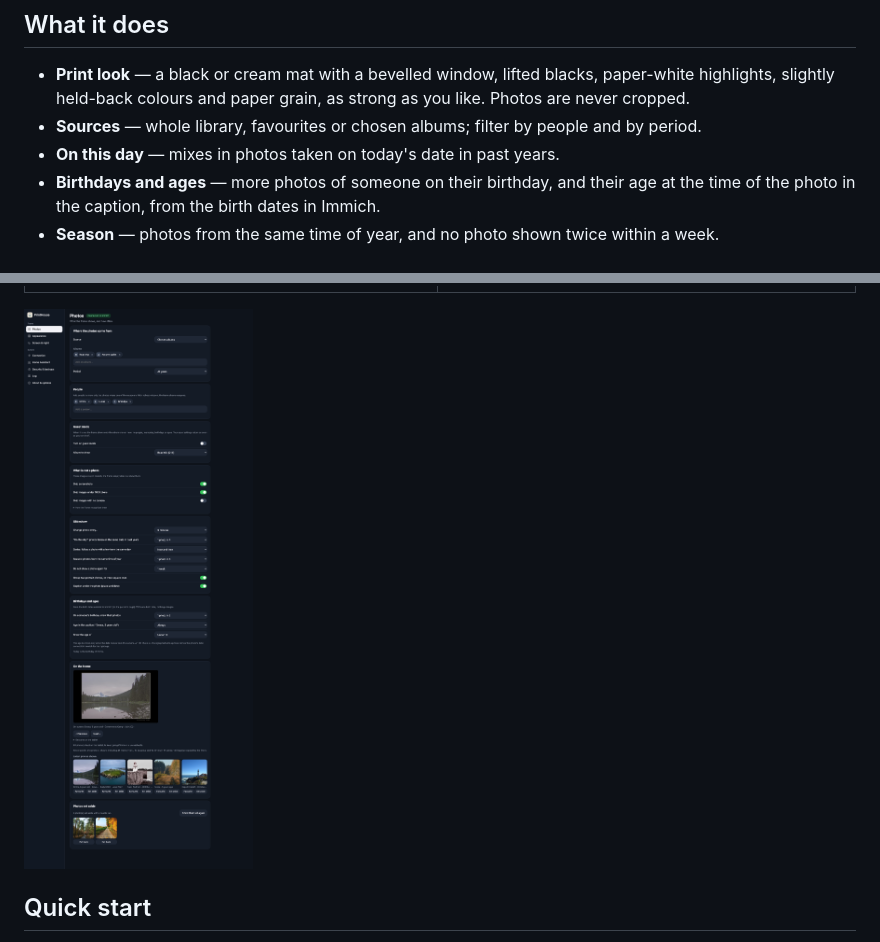
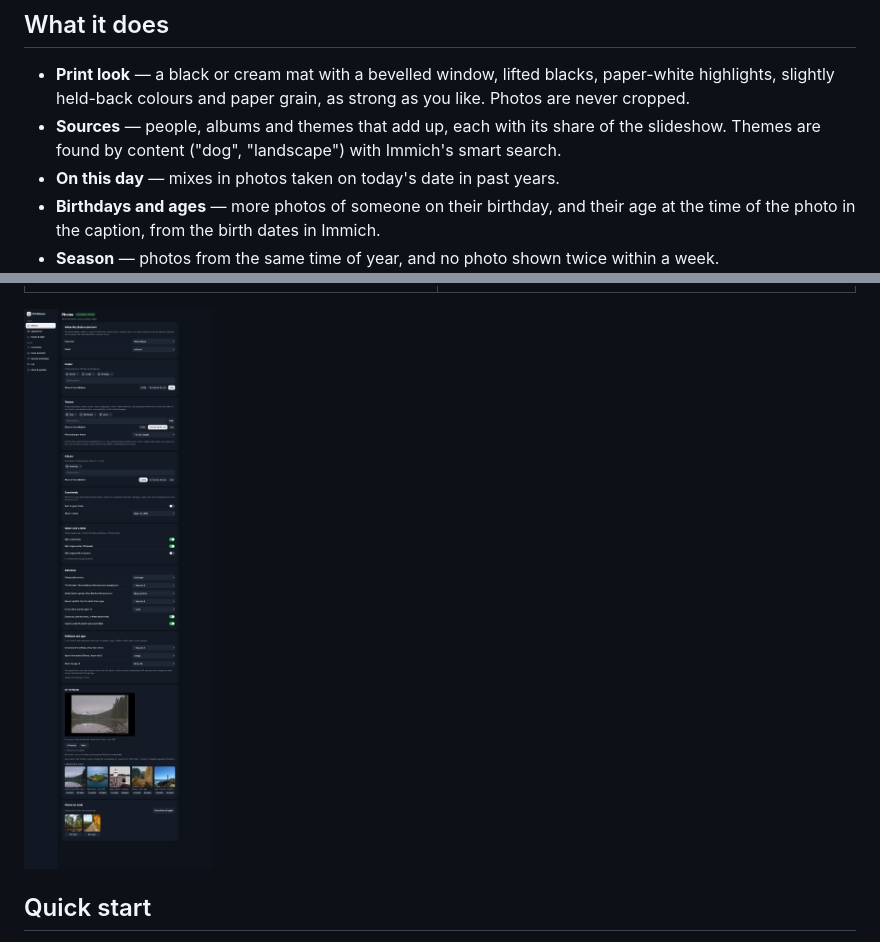
Before and after one commit to gharl77/PrintHouse, a Markdown page: README.md, 2 parts joined by grey strips. Drawn GitHub-style; pictures changed too: docs/screenshots/web-photos.png.

```diff
--- a/README.md
+++ b/README.md
@@ -16,7 +16,8 @@ page served by the tablet itself.
 - **Print look** — a black or cream mat with a bevelled window, lifted blacks, paper-white
   highlights, slightly held-back colours and paper grain, as strong as you like. Photos are
   never cropped.
-- **Sources** — whole library, favourites or chosen albums; filter by people and by period.
+- **Sources** — people, albums and themes that add up, each with its share of the slideshow.
+  Themes are found by content ("dog", "landscape") with Immich's smart search.
 - **On this day** — mixes in photos taken on today's date in past years.
 - **Birthdays and ages** — more photos of someone on their birthday, and their age at the time
   of the photo in the caption, from the birth dates in Immich.
```
Also changed, not shown: CHANGELOG.md (+4 -0 lines), docs/GUIDE.md (+24 -7 lines), 12 other files.
